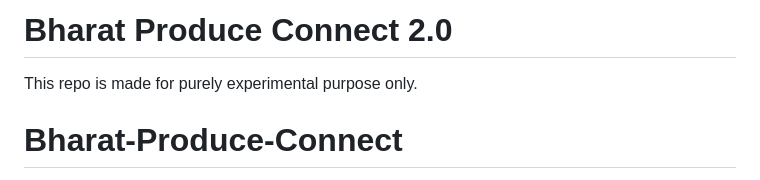
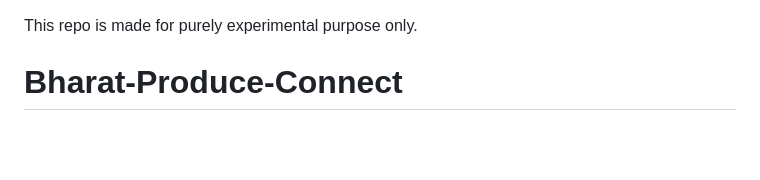
Before and after one commit to saitejar110507/Bharat-Produce-Connect-2.0, a Markdown page: README.md, the part around the change. GitHub-like rendering; blank space fills up the shorter version.

```diff
--- a/README.md
+++ b/README.md
@@ -1,5 +1,3 @@
-# Bharat Produce Connect 2.0
-
 This repo is made for purely experimental purpose only.
 
 # Bharat-Produce-Connect
```
